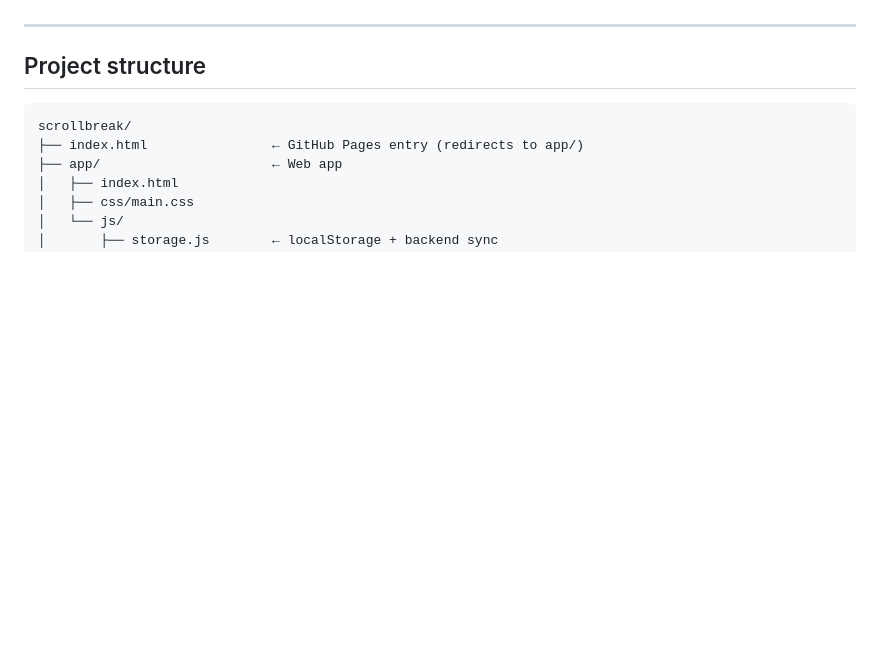
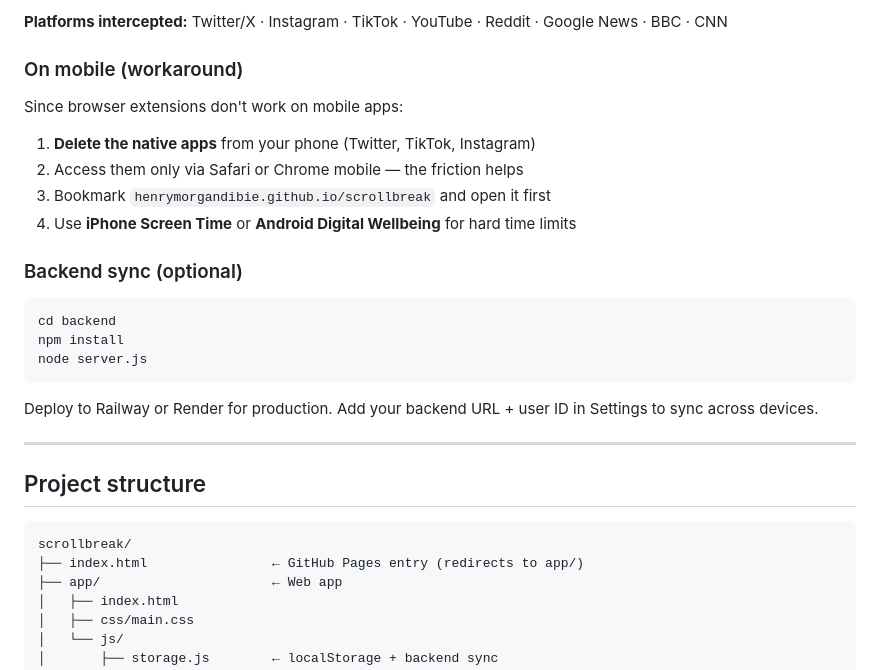
Before and after one commit to HenryMorganDibie/scrollbreak, a Markdown page: README.md, the part around one of its changes. Rendered like a GitHub page; blank space fills up the shorter version.

````diff
--- a/README.md
+++ b/README.md
@@ -20,3 +66,23 @@ ScrollBreak interrupts the doomscrolling habit at three points:
+**Platforms intercepted:** Twitter/X · Instagram · TikTok · YouTube · Reddit · Google News · BBC · CNN
+
+### On mobile (workaround)
+
+Since browser extensions don't work on mobile apps:
+
+1. **Delete the native apps** from your phone (Twitter, TikTok, Instagram)
+2. Access them only via Safari or Chrome mobile — the friction helps
+3. Bookmark `henrymorgandibie.github.io/scrollbreak` and open it first
+4. Use **iPhone Screen Time** or **Android Digital Wellbeing** for hard time limits
+
+### Backend sync (optional)
+
+```bash
+cd backend
+npm install
+node server.js
+```
+
+Deploy to Railway or Render for production. Add your backend URL + user ID in Settings to sync across devices.
 
 ---
 
````
Also changed, not shown: other parts of README.md (+54 -54 lines).
